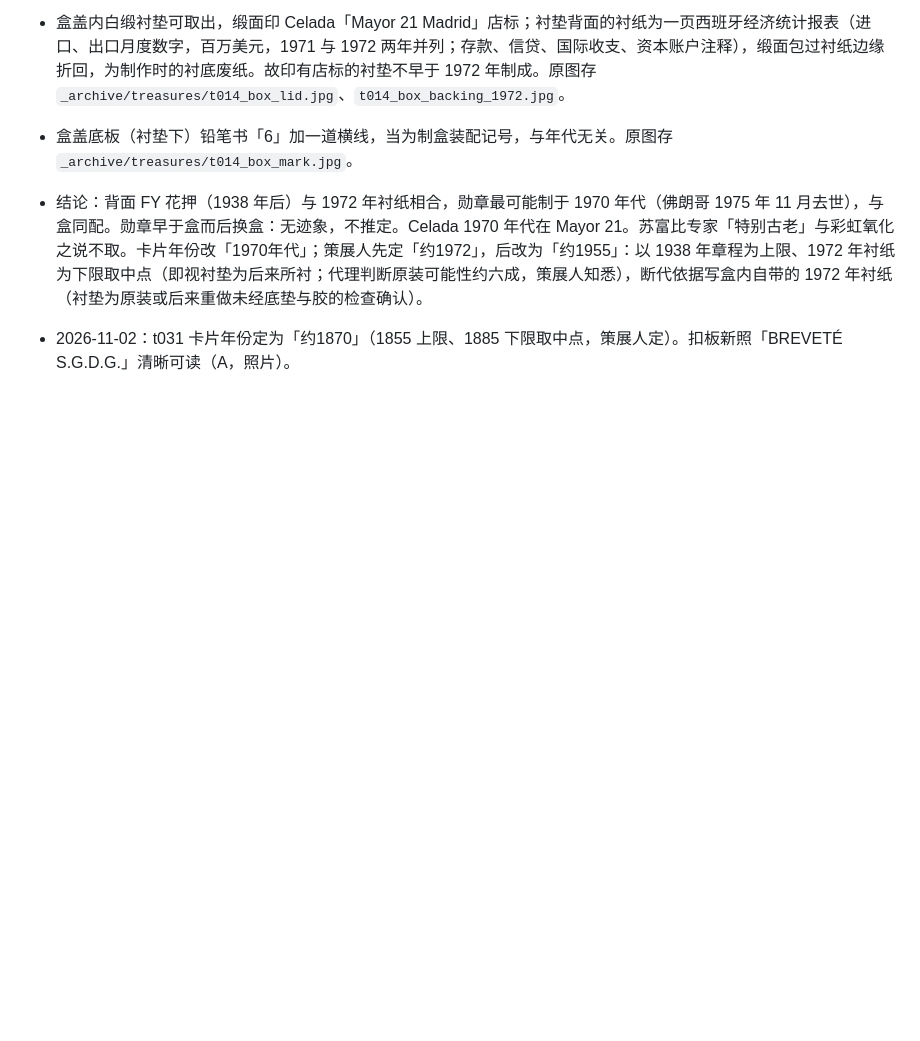
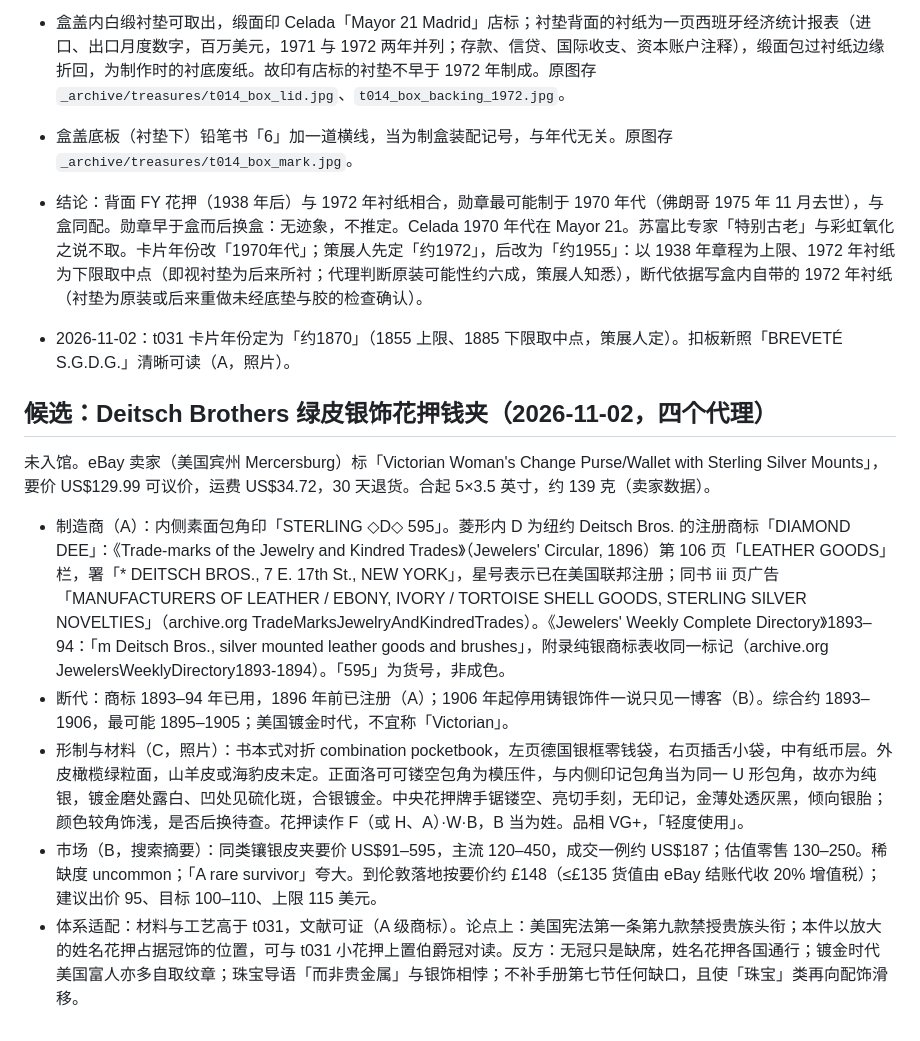
Before and after one commit to Jezzffihuter2022/curator, a Markdown page: _notes/研究笔记.md, the part around the change. GitHub-like rendering; blank space fills up the shorter version.

Commit message:
研究笔记：候选 Deitsch Brothers 绿皮银饰花押钱夹
Co-Authored-By: Claude Opus 5.5 <noreply@anthropic.com>
Claude-Session: https://claude.ai/code/session_014YnookrvFhZ5dCpXgsipom

```diff
--- a/_notes/研究笔记.md
+++ b/_notes/研究笔记.md
@@ -246,3 +246,13 @@ Gallica、Légifrance、HathiTrust、奥赛博物馆网站有 Cloudflare 反爬
 - 结论：背面 FY 花押（1938 年后）与 1972 年衬纸相合，勋章最可能制于 1970 年代（佛朗哥 1975 年 11 月去世），与盒同配。勋章早于盒而后换盒：无迹象，不推定。Celada 1970 年代在 Mayor 21。苏富比专家「特别古老」与彩虹氧化之说不取。卡片年份改「1970年代」；策展人先定「约1972」，后改为「约1955」：以 1938 年章程为上限、1972 年衬纸为下限取中点（即视衬垫为后来所衬；代理判断原装可能性约六成，策展人知悉），断代依据写盒内自带的 1972 年衬纸（衬垫为原装或后来重做未经底垫与胶的检查确认）。
 
 - 2026-11-02：t031 卡片年份定为「约1870」（1855 上限、1885 下限取中点，策展人定）。扣板新照「BREVETÉ S.G.D.G.」清晰可读（A，照片）。
+
+## 候选：Deitsch Brothers 绿皮银饰花押钱夹（2026-11-02，四个代理）
+
+未入馆。eBay 卖家（美国宾州 Mercersburg）标「Victorian Woman's Change Purse/Wallet with Sterling Silver Mounts」，要价 US$129.99 可议价，运费 US$34.72，30 天退货。合起 5×3.5 英寸，约 139 克（卖家数据）。
+
+- 制造商（A）：内侧素面包角印「STERLING ◇D◇ 595」。菱形内 D 为纽约 Deitsch Bros. 的注册商标「DIAMOND DEE」：《Trade-marks of the Jewelry and Kindred Trades》（Jewelers' Circular, 1896）第 106 页「LEATHER GOODS」栏，署「* DEITSCH BROS., 7 E. 17th St., NEW YORK」，星号表示已在美国联邦注册；同书 iii 页广告「MANUFACTURERS OF LEATHER / EBONY, IVORY / TORTOISE SHELL GOODS, STERLING SILVER NOVELTIES」（archive.org TradeMarksJewelryAndKindredTrades）。《Jewelers' Weekly Complete Directory》1893–94：「m Deitsch Bros., silver mounted leather goods and brushes」，附录纯银商标表收同一标记（archive.org JewelersWeeklyDirectory1893-1894）。「595」为货号，非成色。
+- 断代：商标 1893–94 年已用，1896 年前已注册（A）；1906 年起停用铸银饰件一说只见一博客（B）。综合约 1893–1906，最可能 1895–1905；美国镀金时代，不宜称「Victorian」。
+- 形制与材料（C，照片）：书本式对折 combination pocketbook，左页德国银框零钱袋，右页插舌小袋，中有纸币层。外皮橄榄绿粒面，山羊皮或海豹皮未定。正面洛可可镂空包角为模压件，与内侧印记包角当为同一 U 形包角，故亦为纯银，镀金磨处露白、凹处见硫化斑，合银镀金。中央花押牌手锯镂空、亮切手刻，无印记，金薄处透灰黑，倾向银胎；颜色较角饰浅，是否后换待查。花押读作 F（或 H、A）·W·B，B 当为姓。品相 VG+，「轻度使用」。
+- 市场（B，搜索摘要）：同类镶银皮夹要价 US$91–595，主流 120–450，成交一例约 US$187；估值零售 130–250。稀缺度 uncommon；「A rare survivor」夸大。到伦敦落地按要价约 £148（≤£135 货值由 eBay 结账代收 20% 增值税）；建议出价 95、目标 100–110、上限 115 美元。
+- 体系适配：材料与工艺高于 t031，文献可证（A 级商标）。论点上：美国宪法第一条第九款禁授贵族头衔；本件以放大的姓名花押占据冠饰的位置，可与 t031 小花押上置伯爵冠对读。反方：无冠只是缺席，姓名花押各国通行；镀金时代美国富人亦多自取纹章；珠宝导语「而非贵金属」与银饰相悖；不补手册第七节任何缺口，且使「珠宝」类再向配饰滑移。
```
